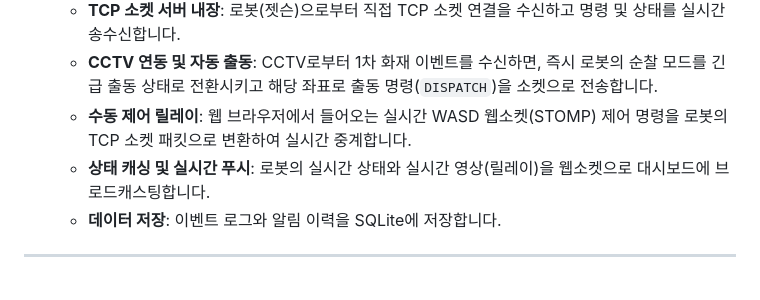
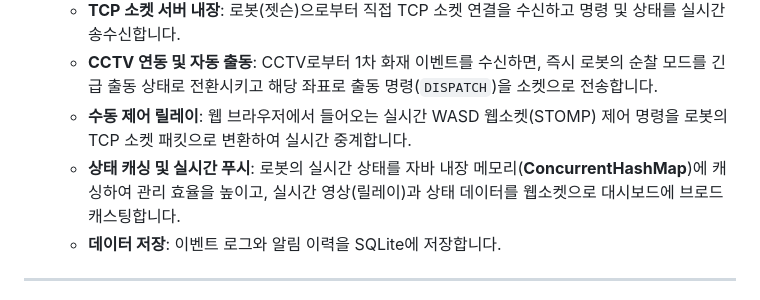
Before and after one commit to yeaseunglee96/bbiyong, a Markdown page: docs/architecture_and_api_spec.md, the part around one of its changes. GitHub-like rendering.

Commit message:
refactor: 아키텍처 및 명세서에서 Redis를 걷어내고 Java In-Memory 캐시(ConcurrentHashMap)로 대체

```diff
--- a/docs/architecture_and_api_spec.md
+++ b/docs/architecture_and_api_spec.md
@@ -73,7 +73,7 @@ graph TD
    * **TCP 소켓 서버 내장**: 로봇(젯슨)으로부터 직접 TCP 소켓 연결을 수신하고 명령 및 상태를 실시간 송수신합니다.
    * **CCTV 연동 및 자동 출동**: CCTV로부터 1차 화재 이벤트를 수신하면, 즉시 로봇의 순찰 모드를 긴급 출동 상태로 전환시키고 해당 좌표로 출동 명령(`DISPATCH`)을 소켓으로 전송합니다.
    * **수동 제어 릴레이**: 웹 브라우저에서 들어오는 실시간 WASD 웹소켓(STOMP) 제어 명령을 로봇의 TCP 소켓 패킷으로 변환하여 실시간 중계합니다.
-   * **상태 캐싱 및 실시간 푸시**: 로봇의 실시간 상태와 실시간 영상(릴레이)을 웹소켓으로 대시보드에 브로드캐스팅합니다.
+   * **상태 캐싱 및 실시간 푸시**: 로봇의 실시간 상태를 자바 내장 메모리(**ConcurrentHashMap**)에 캐싱하여 관리 효율을 높이고, 실시간 영상(릴레이)과 상태 데이터를 웹소켓으로 대시보드에 브로드캐스팅합니다.
    * **데이터 저장**: 이벤트 로그와 알림 이력을 SQLite에 저장합니다.
 
 ---
```
Also changed, not shown: other parts of docs/architecture_and_api_spec.md (+11 -11 lines), docs/backend_api_specification.md (+1 -1 lines).
